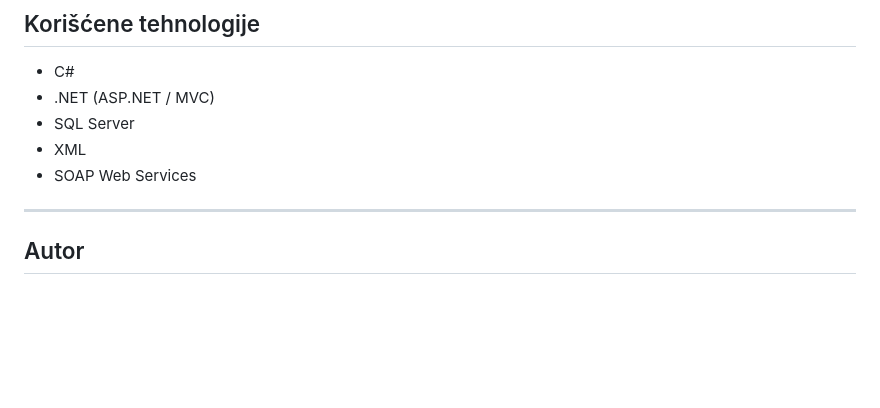
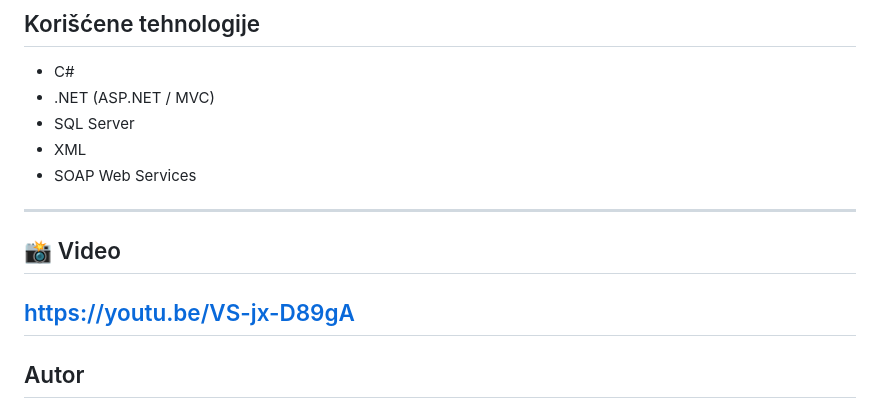
Before and after one commit to bakasladjan/Program-evidencije-stipendije-srednjoskolaca, a Markdown page: README.md, the part around the change. GitHub-like rendering; blank space fills up the shorter version.

```diff
--- a/README.md
+++ b/README.md
@@ -136,7 +136,10 @@ Uz projekat je priložena kompletna dokumentacija koja obuhvata:
 - SQL Server
 - XML
 - SOAP Web Services
+---
 
+## 📸 Video
+https://youtu.be/VS-jx-D89gA
 ---
 
 ## Autor
```
